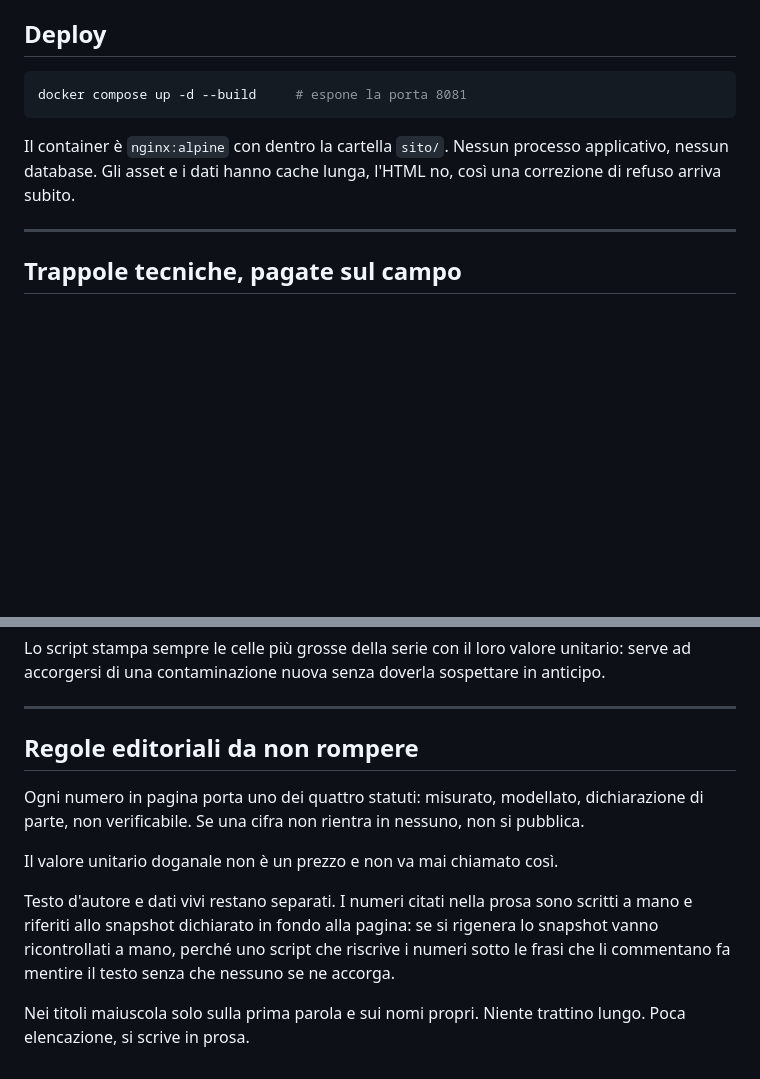
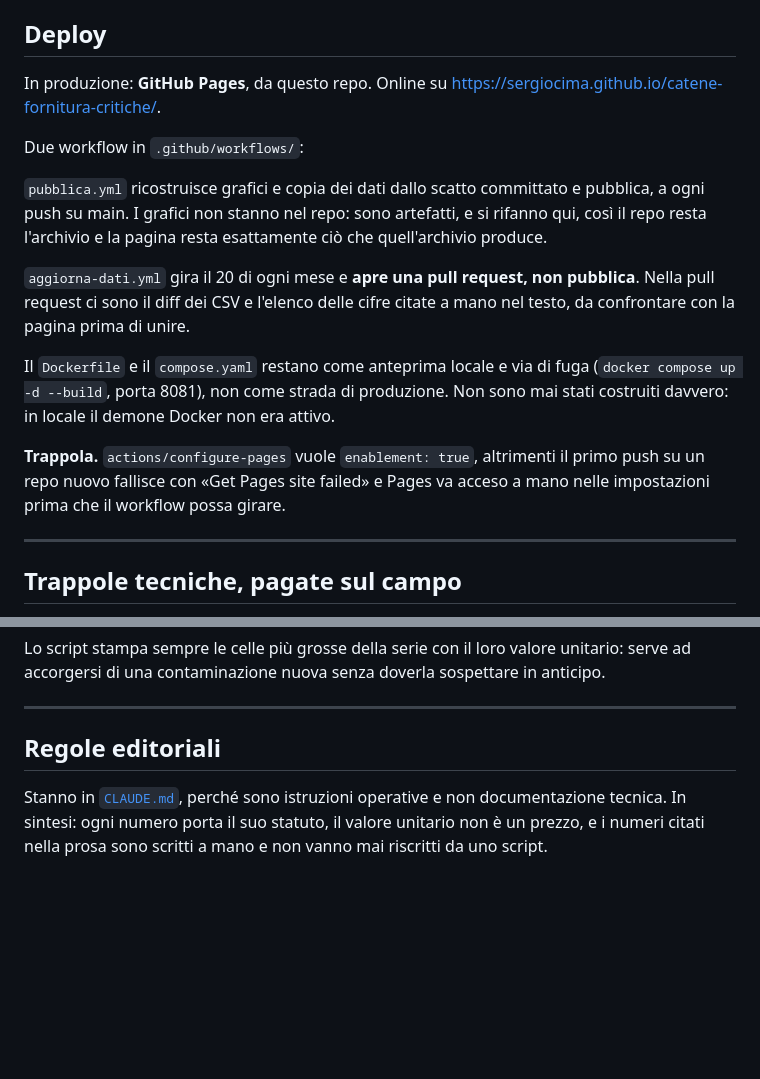
Before and after one commit to sergiocima/catene-fornitura-critiche, a Markdown page: README.md, 2 parts joined by grey strips. Rendered like a GitHub page; blank space fills up the shorter version.

````diff
--- a/README.md
+++ b/README.md
@@ -46,13 +46,26 @@ Per riscrivere uno snapshot preciso invece di crearne uno nuovo:
 
 ## Deploy
 
-```bash
-docker compose up -d --build     # espone la porta 8081
-```
+In produzione: **GitHub Pages**, da questo repo.
+Online su <https://sergiocima.github.io/catene-fornitura-critiche/>.
 
-Il container è `nginx:alpine` con dentro la cartella `sito/`. Nessun processo
-applicativo, nessun database. Gli asset e i dati hanno cache lunga, l'HTML no,
-così una correzione di refuso arriva subito.
+Due workflow in `.github/workflows/`:
+
+`pubblica.yml` ricostruisce grafici e copia dei dati dallo scatto committato e pubblica, a ogni
+push su main. I grafici non stanno nel repo: sono artefatti, e si rifanno qui, così il repo
+resta l'archivio e la pagina resta esattamente ciò che quell'archivio produce.
+
+`aggiorna-dati.yml` gira il 20 di ogni mese e **apre una pull request, non pubblica**. Nella
+pull request ci sono il diff dei CSV e l'elenco delle cifre citate a mano nel testo, da
+confrontare con la pagina prima di unire.
+
+Il `Dockerfile` e il `compose.yaml` restano come anteprima locale e via di fuga
+(`docker compose up -d --build`, porta 8081), non come strada di produzione. Non sono mai stati
+costruiti davvero: in locale il demone Docker non era attivo.
+
+**Trappola.** `actions/configure-pages` vuole `enablement: true`, altrimenti il primo push su un
+repo nuovo fallisce con «Get Pages site failed» e Pages va acceso a mano nelle impostazioni
+prima che il workflow possa girare.
 
 ---
 
@@ -118,19 +131,8 @@ sospettare in anticipo.
 
 ---
 
-## Regole editoriali da non rompere
+## Regole editoriali
 
-Ogni numero in pagina porta uno dei quattro statuti: misurato, modellato,
-dichiarazione di parte, non verificabile. Se una cifra non rientra in nessuno,
-non si pubblica.
-
-Il valore unitario doganale non è un prezzo e non va mai chiamato così.
-
-Testo d'autore e dati vivi restano separati. I numeri citati nella prosa sono
-scritti a mano e riferiti allo snapshot dichiarato in fondo alla pagina: se si
-rigenera lo snapshot vanno ricontrollati a mano, perché uno script che riscrive
-i numeri sotto le frasi che li commentano fa mentire il testo senza che nessuno
-se ne accorga.
-
-Nei titoli maiuscola solo sulla prima parola e sui nomi propri. Niente trattino
-lungo. Poca elencazione, si scrive in prosa.
+Stanno in [`CLAUDE.md`](CLAUDE.md), perché sono istruzioni operative e non documentazione
+tecnica. In sintesi: ogni numero porta il suo statuto, il valore unitario non è un prezzo, e
+i numeri citati nella prosa sono scritti a mano e non vanno mai riscritti da uno script.
````
Also changed, not shown: CLAUDE.md (added, +35 -0 lines), stato.md (+24 -0 lines).
